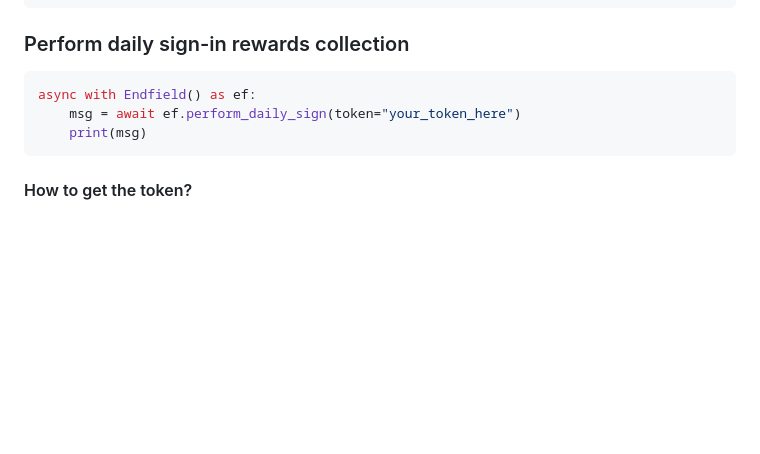
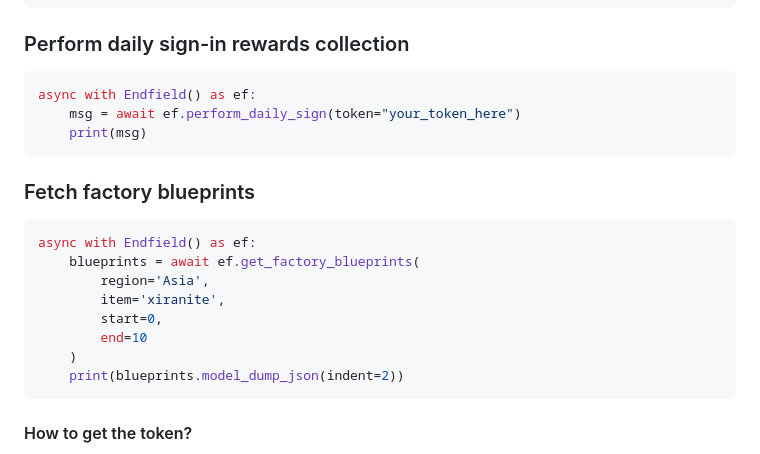
Before and after one commit to MR-LORD-REX/endfield, a Markdown page: README.md, the part around the change. Rendered like a GitHub page; blank space fills up the shorter version.

Commit message:
update .md

````diff
--- a/README.md
+++ b/README.md
@@ -211,6 +211,19 @@ async with Endfield() as ef:
     print(msg)
 ```
 
+### Fetch factory blueprints
+
+```python
+async with Endfield() as ef:
+    blueprints = await ef.get_factory_blueprints(
+        region='Asia',
+        item='xiranite',
+        start=0,
+        end=10
+    )
+    print(blueprints.model_dump_json(indent=2))
+```
+
 #### How to get the token?
 
 - Open the [skport](https://www.skport.com/) website (official endfield website) and log in with game account
````
